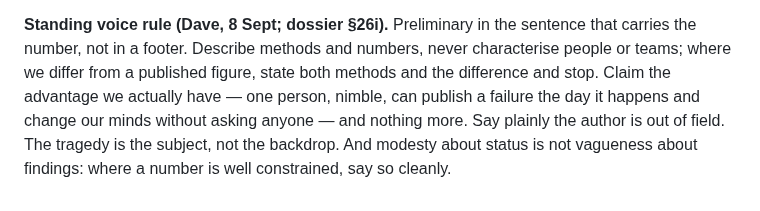
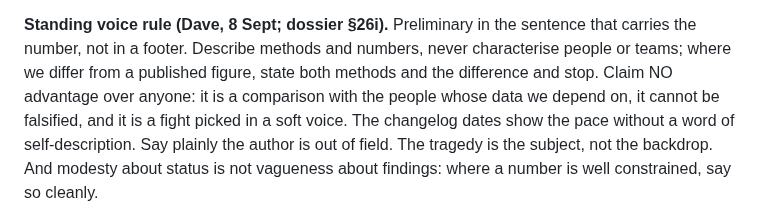
Before and after one commit to djhume/nepal-flood-2026, a Markdown page: PLAN.md, the part around the change. GitHub-like rendering.

```diff
--- a/PLAN.md
+++ b/PLAN.md
@@ -1449,9 +1449,10 @@ Betrawati/Galchhi records still the decisive data. Six versions, 1 of
 **Standing voice rule (Dave, 8 Sept; dossier §26i).** Preliminary in the
 sentence that carries the number, not in a footer. Describe methods and
 numbers, never characterise people or teams; where we differ from a
-published figure, state both methods and the difference and stop. Claim the
-advantage we actually have — one person, nimble, can publish a failure the
-day it happens and change our minds without asking anyone — and nothing
-more. Say plainly the author is out of field. The tragedy is the subject,
+published figure, state both methods and the difference and stop. Claim NO
+advantage over anyone: it is a comparison with the people whose data we
+depend on, it cannot be falsified, and it is a fight picked in a soft
+voice. The changelog dates show the pace without a word of
+self-description. Say plainly the author is out of field. The tragedy is the subject,
 not the backdrop. And modesty about status is not vagueness about findings:
 where a number is well constrained, say so cleanly.
```
Also changed, not shown: research/event-dossier.md (+12 -10 lines).
